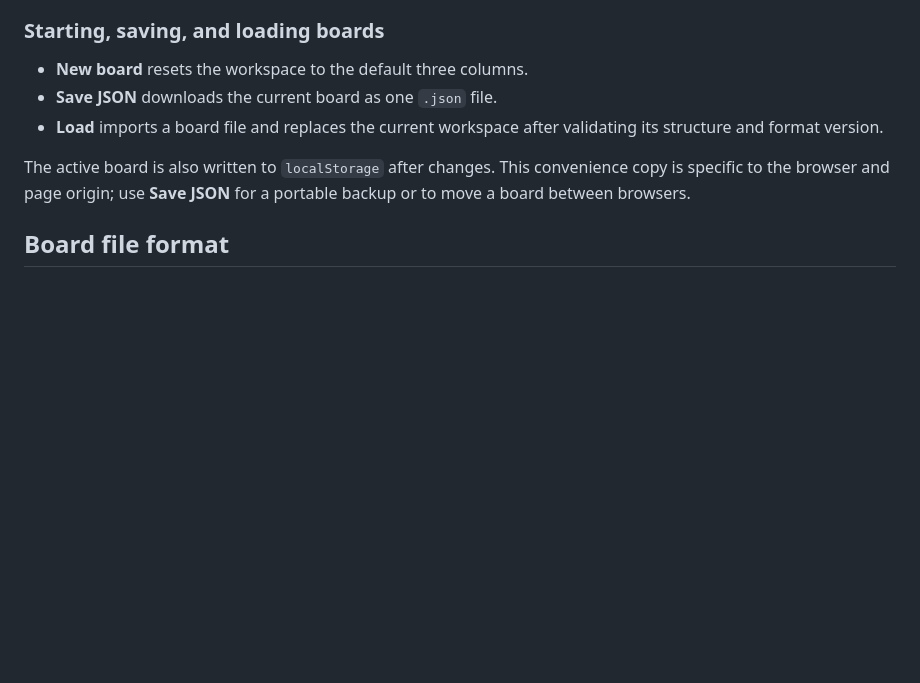
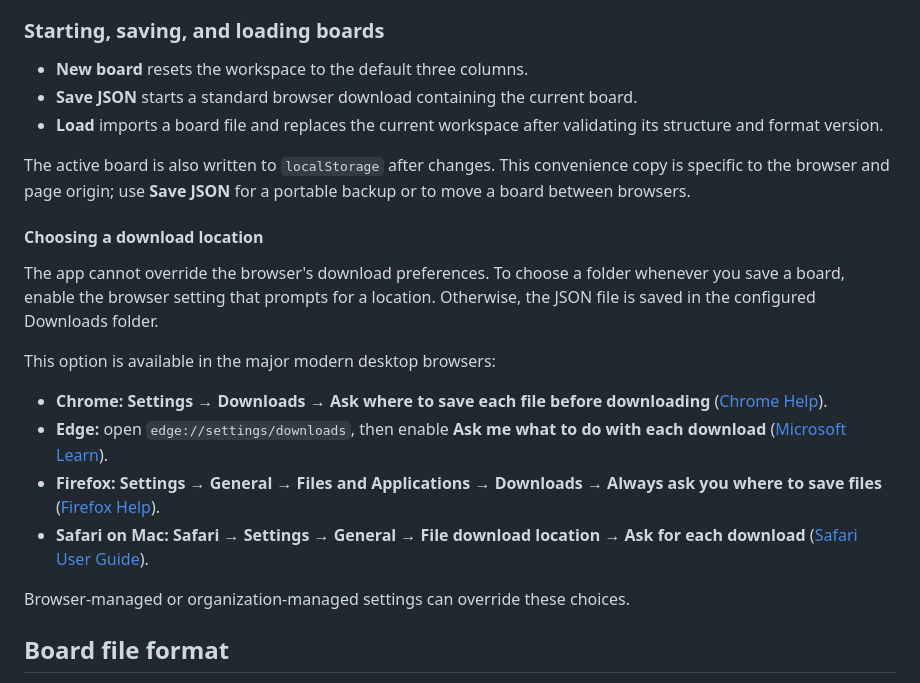
Before and after one commit to ramys2/kanban-board, a Markdown page: README.md, the part around the change. Rendered like a GitHub page; blank space fills up the shorter version.

```diff
--- a/README.md
+++ b/README.md
@@ -35,10 +35,23 @@ Drag a task onto another task to place it before or after that task. Drop it int
 ### Starting, saving, and loading boards
 
 - **New board** resets the workspace to the default three columns.
-- **Save JSON** downloads the current board as one `.json` file.
+- **Save JSON** starts a standard browser download containing the current board.
 - **Load** imports a board file and replaces the current workspace after validating its structure and format version.
 
 The active board is also written to `localStorage` after changes. This convenience copy is specific to the browser and page origin; use **Save JSON** for a portable backup or to move a board between browsers.
+
+#### Choosing a download location
+
+The app cannot override the browser's download preferences. To choose a folder whenever you save a board, enable the browser setting that prompts for a location. Otherwise, the JSON file is saved in the configured Downloads folder.
+
+This option is available in the major modern desktop browsers:
+
+- **Chrome:** **Settings → Downloads → Ask where to save each file before downloading** ([Chrome Help](https://support.google.com/chrome/answer/95759)).
+- **Edge:** open `edge://settings/downloads`, then enable **Ask me what to do with each download** ([Microsoft Learn](https://learn.microsoft.com/en-us/troubleshoot/microsoft-edge/development/download-failures)).
+- **Firefox:** **Settings → General → Files and Applications → Downloads → Always ask you where to save files** ([Firefox Help](https://support.mozilla.org/en-US/kb/manage-downloads-preferences-using-downloads-menu)).
+- **Safari on Mac:** **Safari → Settings → General → File download location → Ask for each download** ([Safari User Guide](https://support.apple.com/guide/safari/general-ibrw1072/mac)).
+
+Browser-managed or organization-managed settings can override these choices.
 
 ## Board file format
 
```
